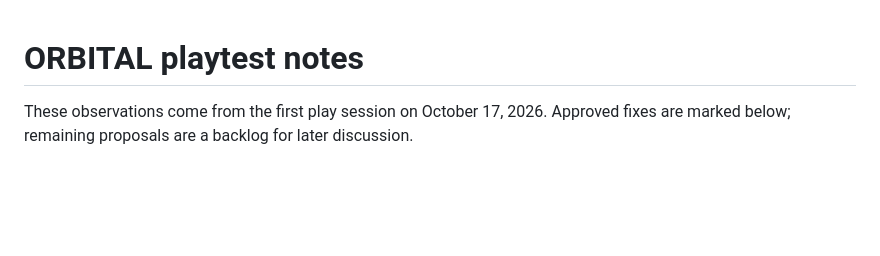
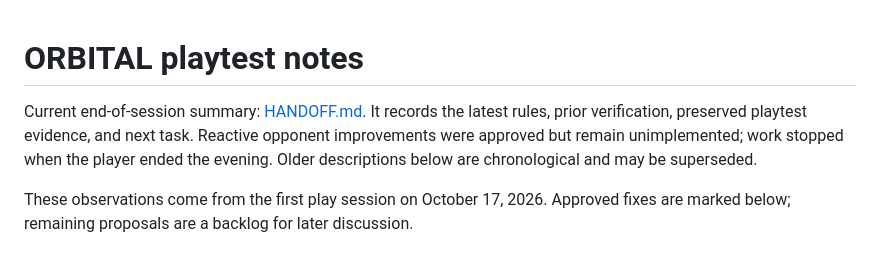
Before and after one commit to xbenevolence131/sfhow, a Markdown page: PLAYTEST_NOTES.md, the part around the change. GitHub-like rendering; blank space fills up the shorter version.

```diff
--- a/PLAYTEST_NOTES.md
+++ b/PLAYTEST_NOTES.md
@@ -1,4 +1,6 @@
 # ORBITAL playtest notes
+
+Current end-of-session summary: [HANDOFF.md](HANDOFF.md). It records the latest rules, prior verification, preserved playtest evidence, and next task. Reactive opponent improvements were approved but remain unimplemented; work stopped when the player ended the evening. Older descriptions below are chronological and may be superseded.
 
 These observations come from the first play session on October 17, 2026. Approved fixes are marked below; remaining proposals are a backlog for later discussion.
 
```
Also changed, not shown: HANDOFF.md (added, +52 -0 lines), README.md (+2 -0 lines).
